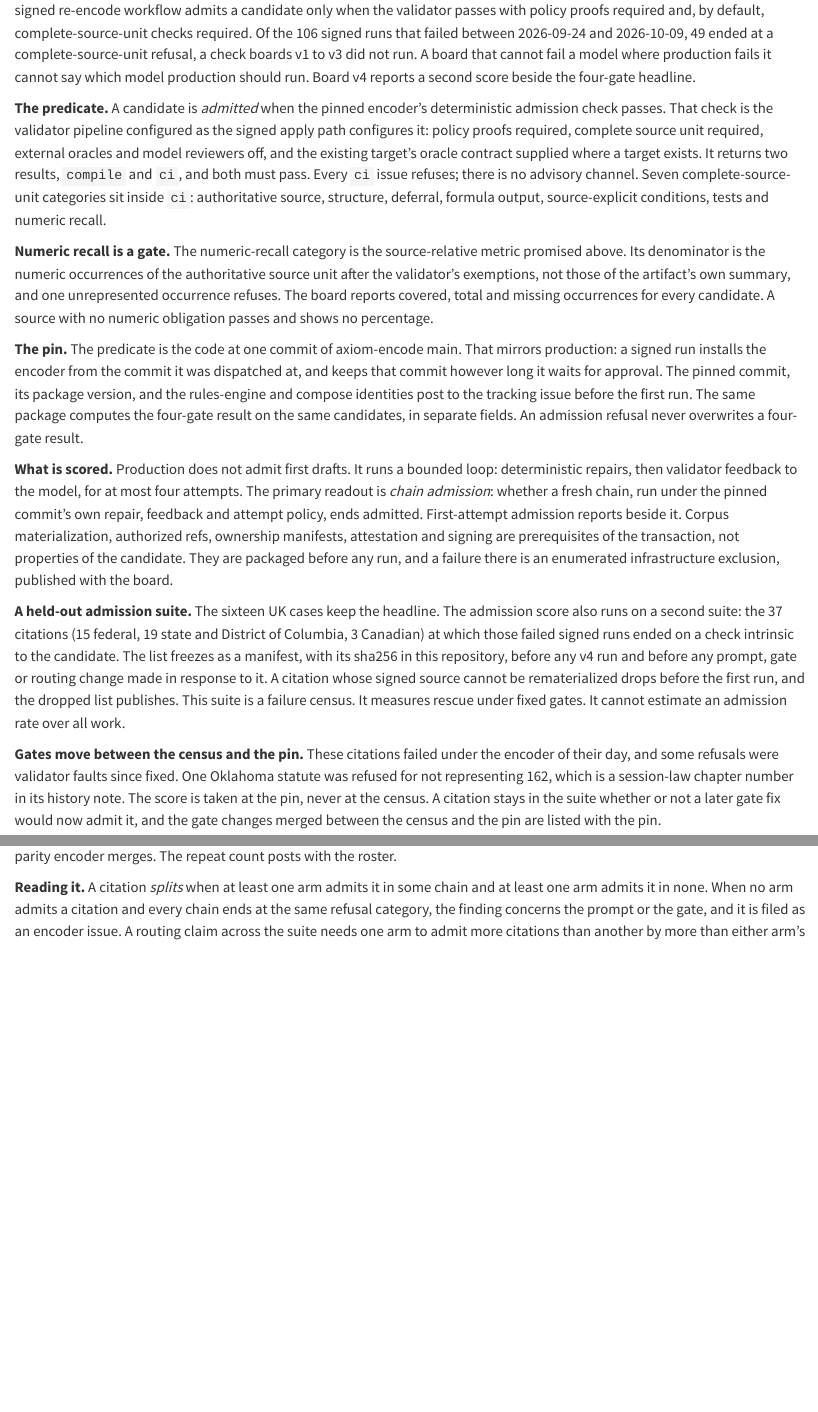
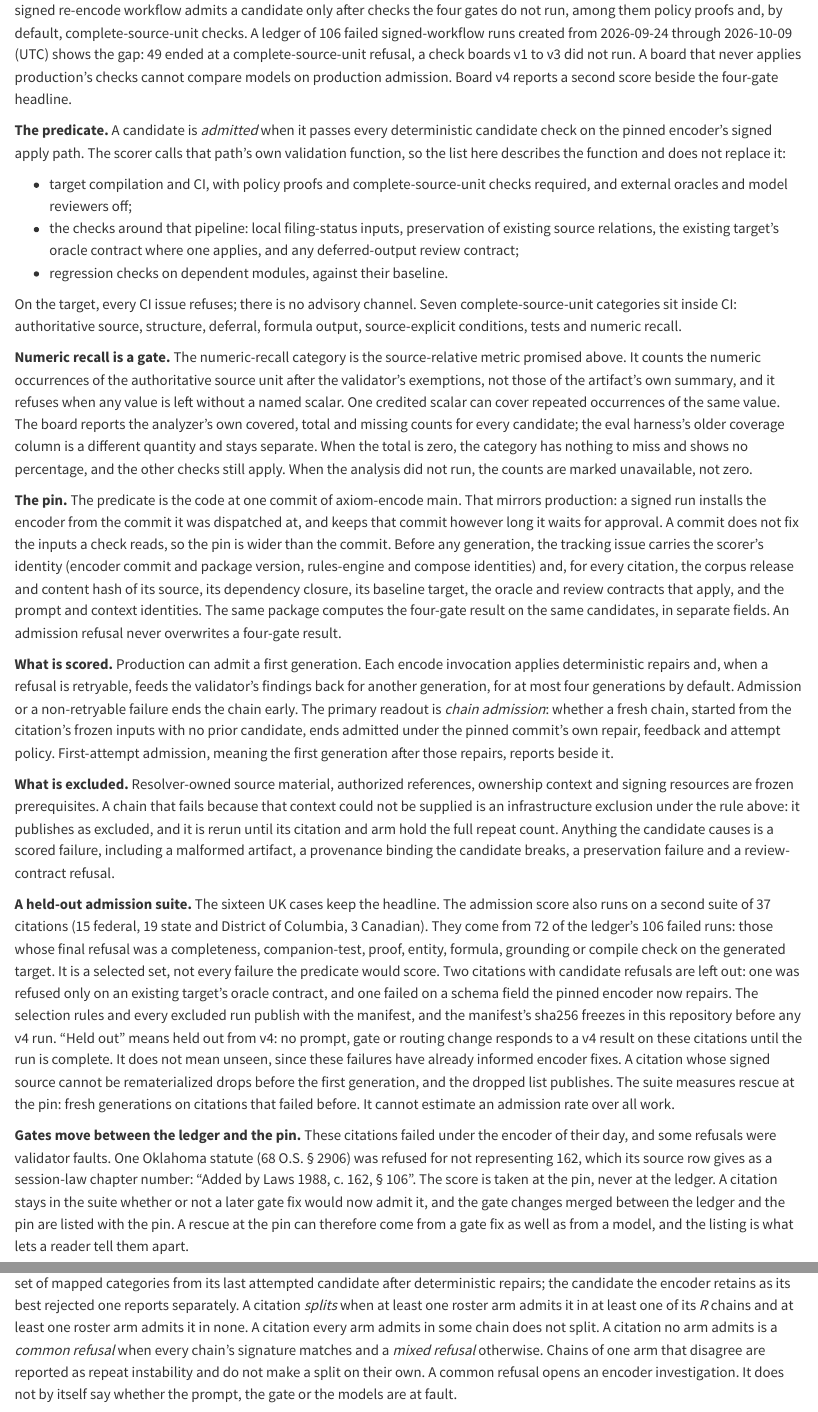
Before and after one commit to TheAxiomFoundation/encodebench.org, a Quarto document (paper/index.qmd): the page in a window 1100 px wide, from 11590 px down, and a second part further down, joined at a grey line. Rendered offline with R 4.5, knitr and Pandoc in place of Quarto, with nearby package versions.

Commit message:
Tighten the admission-score pre-registration after an independent fact-check
An executed fact-check of the first published text found it narrower and
looser than the code. No v4 data existed when this was revised.

- The predicate is every deterministic candidate check on the signed apply
  path, not the validator pipeline alone: filing-status inputs, source
  relation preservation, the oracle and review contracts and dependent
  regressions sit outside the pipeline.
- "Production does not admit first drafts" was false. A first generation
  can be admitted; retries follow only a retryable refusal.
- Candidate-caused failures are never infrastructure exclusions.
- The suite is a selected set of 37 citations with stated rules, and the
  two citations left out are named by reason.
- The split definition, the refusal signature, the arm comparison and the
  one-quarter trigger are now fully specified, with exact retry options
  for each arm and an equal repeat count.
- The pin covers the per-citation inputs, not only the encoder commit.
- Dates are UTC creation dates. The Oklahoma example quotes its source.

Co-Authored-By: Claude Opus 5.5 <noreply@anthropic.com>

```diff
--- a/paper/index.qmd
+++ b/paper/index.qmd
@@ -631,22 +631,24 @@ prompt-only Claude path. The committed design carries over:
 
 ### The admission score {#sec-admission}
 
-A four-gate pass certifies a mergeable, self-consistent, grounded draft (@sec-gates). Production admission asks for more. Axiom's signed re-encode workflow admits a candidate only when the validator passes with policy proofs required and, by default, complete-source-unit checks required. Of the 106 signed runs that failed between 2026-09-24 and 2026-10-09, 49 ended at a complete-source-unit refusal, a check boards v1 to v3 did not run. A board that cannot fail a model where production fails it cannot say which model production should run. Board v4 reports a second score beside the four-gate headline.
+A four-gate pass certifies a mergeable, self-consistent, grounded draft (@sec-gates). Production admission asks for more. Axiom's signed re-encode workflow admits a candidate only after checks the four gates do not run, among them policy proofs and, by default, complete-source-unit checks. A ledger of 106 failed signed-workflow runs created from 2026-09-24 through 2026-10-09 (UTC) shows the gap: 49 ended at a complete-source-unit refusal, a check boards v1 to v3 did not run. A board that never applies production's checks cannot compare models on production admission. Board v4 reports a second score beside the four-gate headline.
 
-**The predicate.** A candidate is *admitted* when the pinned encoder's deterministic admission check passes. That check is the validator pipeline configured as the signed apply path configures it: policy proofs required, complete source unit required, external oracles and model reviewers off, and the existing target's oracle contract supplied where a target exists. It returns two results, `compile` and `ci`, and both must pass. Every `ci` issue refuses; there is no advisory channel. Seven complete-source-unit categories sit inside `ci`: authoritative source, structure, deferral, formula output, source-explicit conditions, tests and numeric recall.
+**The predicate.** A candidate is *admitted* when it passes every deterministic candidate check on the pinned encoder's signed apply path. The scorer calls that path's own validation function, so the list here describes the function and does not replace it:
 
-**Numeric recall is a gate.** The numeric-recall category is the source-relative metric promised above. Its denominator is the numeric occurrences of the authoritative source unit after the validator's exemptions, not those of the artifact's own summary, and one unrepresented occurrence refuses. The board reports covered, total and missing occurrences for every candidate. A source with no numeric obligation passes and shows no percentage.
+- target compilation and CI, with policy proofs and complete-source-unit checks required, and external oracles and model reviewers off;
+- the checks around that pipeline: local filing-status inputs, preservation of existing source relations, the existing target's oracle contract where one applies, and any deferred-output review contract;
+- regression checks on dependent modules, against their baseline.
 
-**The pin.** The predicate is the code at one commit of axiom-encode main. That mirrors production: a signed run installs the encoder from the commit it was dispatched at, and keeps that commit however long it waits for approval. The pinned commit, its package version, and the rules-engine and compose identities post to the tracking issue before the first run. The same package computes the four-gate result on the same candidates, in separate fields. An admission refusal never overwrites a four-gate result.
+On the target, every CI issue refuses; there is no advisory channel. Seven complete-source-unit categories sit inside CI: authoritative source, structure, deferral, formula output, source-explicit conditions, tests and numeric recall.
 
-**What is scored.** Production does not admit first drafts. It runs a bounded loop: deterministic repairs, then validator feedback to the model, for at most four attempts. The primary readout is *chain admission*: whether a fresh chain, run under the pinned commit's own repair, feedback and attempt policy, ends admitted. First-attempt admission reports beside it. Corpus materialization, authorized refs, ownership manifests, attestation and signing are prerequisites of the transaction, not properties of the candidate. They are packaged before any run, and a failure there is an enumerated infrastructure exclusion, published with the board.
+**Numeric recall is a gate.** The numeric-recall category is the source-relative metric promised above. It counts the numeric occurrences of the authoritative source unit after the validator's exemptions, not those of the artifact's own summary, and it refuses when any value is left without a named scalar. One credited scalar can cover repeated occurrences of the same value. The board reports the analyzer's own covered, total and missing counts for every candidate; the eval harness's older coverage column is a different quantity and stays separate. When the total is zero, the category has nothing to miss and shows no percentage, and the other checks still apply. When the analysis did not run, the counts are marked unavailable, not zero.
 
-**A held-out admission suite.** The sixteen UK cases keep the headline. The admission score also runs on a second suite: the 37 citations (15 federal, 19 state and District of Columbia, 3 Canadian) at which those failed signed runs ended on a check intrinsic to the candidate. The list freezes as a manifest, with its sha256 in this repository, before any v4 run and before any prompt, gate or routing change made in response to it. A citation whose signed source cannot be rematerialized drops before the first run, and the dropped list publishes. This suite is a failure census. It measures rescue under fixed gates. It cannot estimate an admission rate over all work.
+**The pin.** The predicate is the code at one commit of axiom-encode main. That mirrors production: a signed run installs the encoder from the commit it was dispatched at, and keeps that commit however long it waits for approval. A commit does not fix the inputs a check reads, so the pin is wider than the commit. Before any generation, the tracking issue carries the scorer's identity (encoder commit and package version, rules-engine and compose identities) and, for every citation, the corpus release and content hash of its source, its dependency closure, its baseline target, the oracle and review contracts that apply, and the prompt and context identities. The same package computes the four-gate result on the same candidates, in separate fields. An admission refusal never overwrites a four-gate result.
 
-**Gates move between the census and the pin.** These citations failed under the encoder of their day, and some refusals were validator faults since fixed. One Oklahoma statute was refused for not representing 162, which is a session-law chapter number in its history note. The score is taken at the pin, never at the census. A citation stays in the suite whether or not a later gate fix would now admit it, and the gate changes merged between the census and the pin are listed with the pin.
+**What is scored.** Production can admit a first generation. Each encode invocation applies deterministic repairs and, when a refusal is retryable, feeds the validator's findings back for another generation, for at most four generations by default. Admission or a non-retryable failure ends the chain early. The primary readout is *chain admission*: whether a fresh chain, started from the citation's frozen inputs with no prior candidate, ends admitted under the pinned commit's own repair, feedback and attempt policy. First-attempt admission, meaning the first generation after those repairs, reports beside it.
 
-**Arms.** Every arm runs the codex backend, so the arms sit one exam by construction. Production's signed workflow generates through the API backend instead. The admission check is the same code, but the generation exam is the codex backend's (@sec-parity), so the baseline arm is production's routing on another backend, not production itself. An arm is a setting of the encoder's own retry options, with the budget held at four attempts. The arms are the production default (two attempts on gpt-6-luna, then two on gpt-6-sol) and single-model chains on gpt-6-luna, gpt-6-sol and gpt-6.1-sol. Cross-family arms join when the parity encoder merges. The repeat count posts with the roster.
+**What is excluded.** Resolver-owned source material, authorized references, ownership context and signing resources are frozen prerequisites. A chain that fails because that context could not be supplied is an infrastructure exclusion under the rule above: it publishes as excluded, and it is rerun until its citation and arm hold the full repeat count. Anything the candidate causes is a scored failure, including a malformed artifact, a provenance binding the candidate breaks, a preservation failure and a review-contract refusal.
 
-**Reading it.** A citation *splits* when at least one arm admits it in some chain and at least one arm admits it in none. When no arm admits a citation and every chain ends at the same refusal category, the finding concerns the prompt or the gate, and it is filed as an encoder issue. A routing claim across the suite needs one arm to admit more citations than another by more than either arm's own range across repeats (@sec-variance).
+**A held-out admission suite.** The sixteen UK cases keep the headline. The admission score also runs on a second suite of 37 citations (15 federal, 19 state and District of Columbia, 3 Canadian). They come from 72 of the ledger's 106 failed runs: those whose final refusal was a completeness, companion-test, proof, entity, formula, grounding or compile check on the generated target. It is a selected set, not every failure the predicate would score. Two citations with candidate refusals are left out: one was refused only on an existing target's oracle contract, and one failed on a schema field the pinned encoder now repairs. The selection rules and every excluded run publish with the manifest, and the manifest's sha256 freezes in this repository before any v4 run. "Held out" means held out from v4: no prompt, gate or routing change responds to a v4 result on these citations until the run is complete. It does not mean unseen, since these failures have already informed encoder fixes. A citation whose signed source cannot be rematerialized drops before the first generation, and the dropped list publishes. The suite measures rescue at the pin: fresh generations on citations that failed before. It cannot estimate an admission rate over all work.
 
-**What follows from it.** One decision is fixed before the data. If a quarter or more of the scored citations split, a forward routing trial follows: arms assigned at dispatch, in production, on work not selected for having failed. If fewer split, no routing trial follows, and the effort goes to aligning the encoder with its gates. Either way, this board alone supports no claim of production gain. That claim needs the forward trial: admitted output per unit of time and spend, failures included.
+**Gates move between the ledger and the pin.** These citations failed under the encoder of their day, and some refusals were validator faults. One Oklahoma statute (68 O.S. § 2906) was refused for not representing 162, which its source row gives as a session-law chapter number: "Added by Laws 1988, c. 162, § 106". The score is taken at the pin, never at the ledger. A citation stays in the suite whether or not a later gate fix would now admit it, and the gate changes merged between the ledger and the pin are listed with the pin. A rescue at the pin can therefore come from a gate fix as well as from a model, and the listing is what lets a reader tell them apart.
@@ -652,0 +665 @@ A four-gate pass certifies a mergeable, self-consistent, grounded draft (@sec-ga
+**Reading a citation.** A diagnostic-to-category mapping publishes before any generation. A chain's refusal signature is the sorted set of mapped categories from its last attempted candidate after deterministic repairs; the candidate the encoder retains as its best rejected one reports separately. A citation *splits* when at least one roster arm admits it in at least one of its *R* chains and at least one roster arm admits it in none. A citation every arm admits in some chain does not split. A citation no arm admits is a *common refusal* when every chain's signature matches and a *mixed refusal* otherwise. Chains of one arm that disagree are reported as repeat instability and do not make a split on their own. A common refusal opens an encoder investigation. It does not by itself say whether the prompt, the gate or the models are at fault.
```
Also changed, not shown: paper/index.qmd (14 more changed lines), 3 other files.
